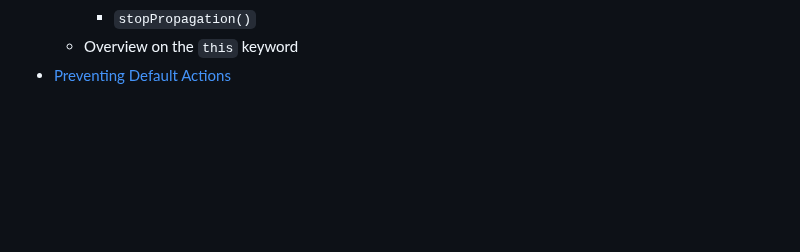
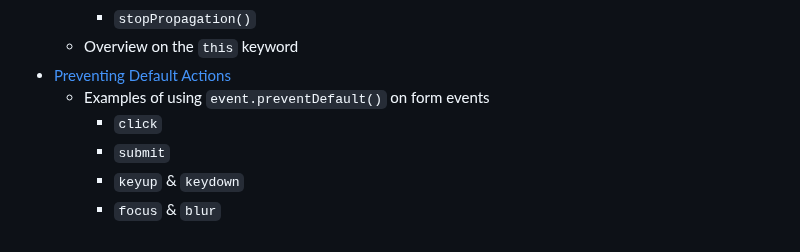
Before and after one commit to nabrus/beginner-javascript, a Markdown page: readme.md, the part around the change. Rendered like a GitHub page; blank space fills up the shorter version.

Commit message:
Add preventdefault bullets with sub bullets

```diff
--- a/readme.md
+++ b/readme.md
@@ -131,3 +131,8 @@
           *  `stopPropagation()`
      *  Overview on the `this` keyword
 *  [Preventing Default Actions](https://github.com/nabrus/beginner-javascript/blob/master/exercises/29%20-%20Events/forms.js)
+     *  Examples of using `event.preventDefault()` on form events
+          *  `click`
+          *  `submit`
+          *  `keyup` & `keydown`
+          *  `focus` & `blur`
```
